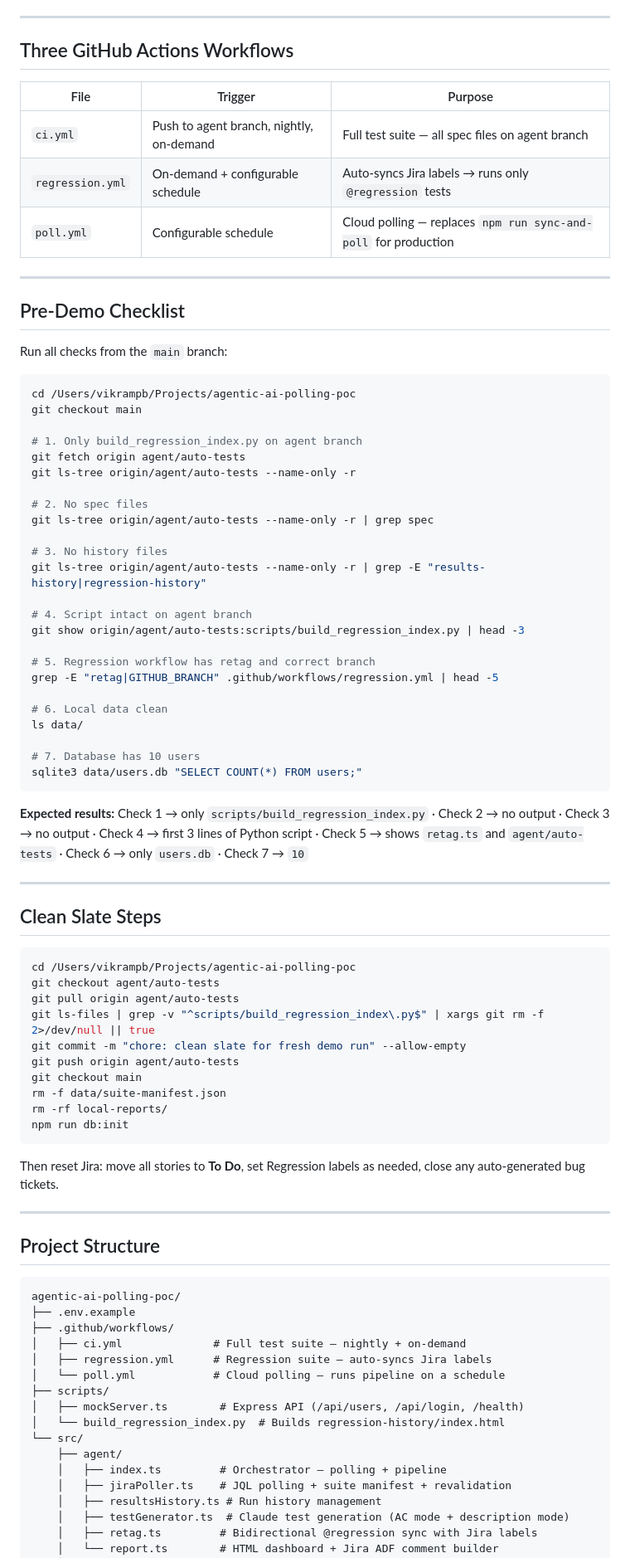
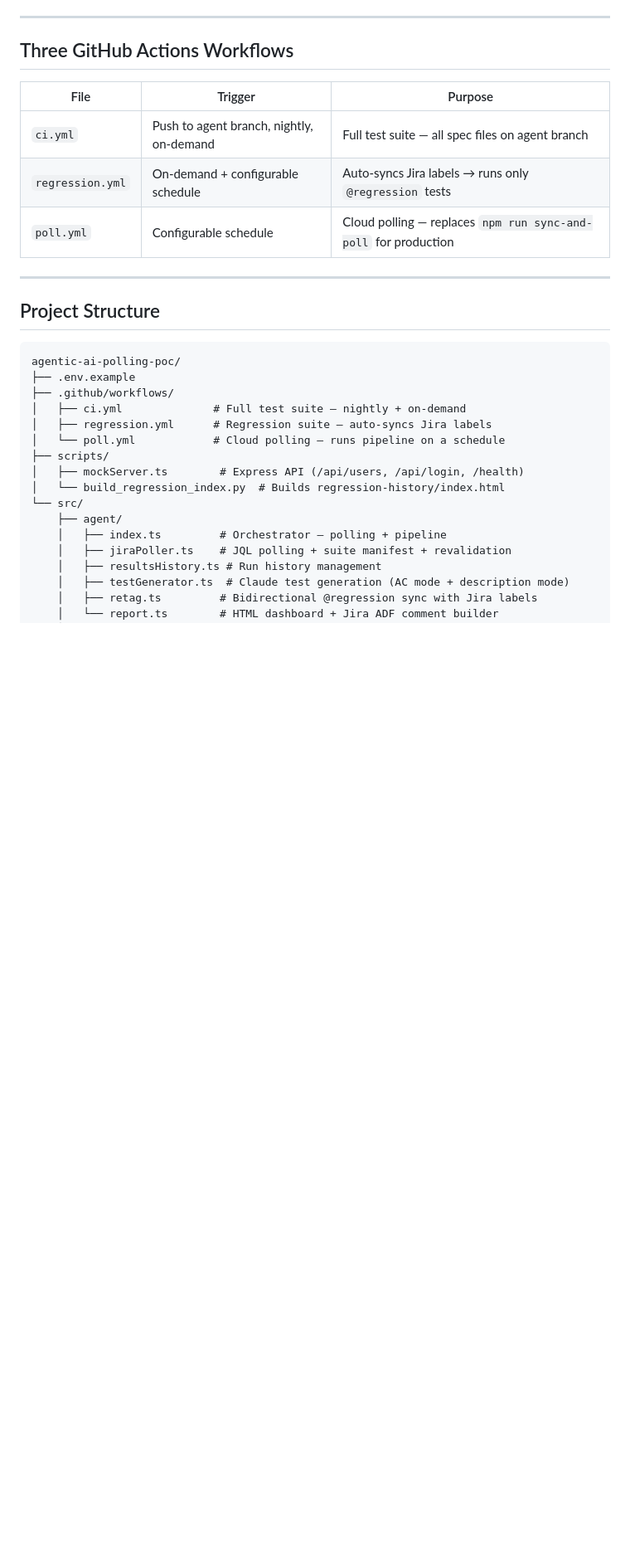
Before and after one commit to vikrampb/agentic-ai-polling-poc, a Markdown page: README.md, the part around the change. Shown at 83% size. GitHub-like rendering; blank space fills up the shorter version.

Commit message:
docs: update README with latest framework details

````diff
--- a/README.md
+++ b/README.md
@@ -217,60 +217,6 @@ open /tmp/regression.html
 
 ---
 
-## Pre-Demo Checklist
-
-Run all checks from the `main` branch:
-
-```bash
-cd /Users/vikrampb/Projects/agentic-ai-polling-poc
-git checkout main
-
-# 1. Only build_regression_index.py on agent branch
-git fetch origin agent/auto-tests
-git ls-tree origin/agent/auto-tests --name-only -r
-
-# 2. No spec files
-git ls-tree origin/agent/auto-tests --name-only -r | grep spec
-
-# 3. No history files
-git ls-tree origin/agent/auto-tests --name-only -r | grep -E "results-history|regression-history"
-
-# 4. Script intact on agent branch
-git show origin/agent/auto-tests:scripts/build_regression_index.py | head -3
-
-# 5. Regression workflow has retag and correct branch
-grep -E "retag|GITHUB_BRANCH" .github/workflows/regression.yml | head -5
-
-# 6. Local data clean
-ls data/
-
-# 7. Database has 10 users
-sqlite3 data/users.db "SELECT COUNT(*) FROM users;"
-```
-
-**Expected results:** Check 1 → only `scripts/build_regression_index.py` · Check 2 → no output · Check 3 → no output · Check 4 → first 3 lines of Python script · Check 5 → shows `retag.ts` and `agent/auto-tests` · Check 6 → only `users.db` · Check 7 → `10`
-
----
-
-## Clean Slate Steps
-
-```bash
-cd /Users/vikrampb/Projects/agentic-ai-polling-poc
-git checkout agent/auto-tests
-git pull origin agent/auto-tests
-git ls-files | grep -v "^scripts/build_regression_index\.py$" | xargs git rm -f 2>/dev/null || true
-git commit -m "chore: clean slate for fresh demo run" --allow-empty
-git push origin agent/auto-tests
-git checkout main
-rm -f data/suite-manifest.json
-rm -rf local-reports/
-npm run db:init
-```
-
-Then reset Jira: move all stories to **To Do**, set Regression labels as needed, close any auto-generated bug tickets.
-
----
-
 ## Project Structure
 
 ```
````
